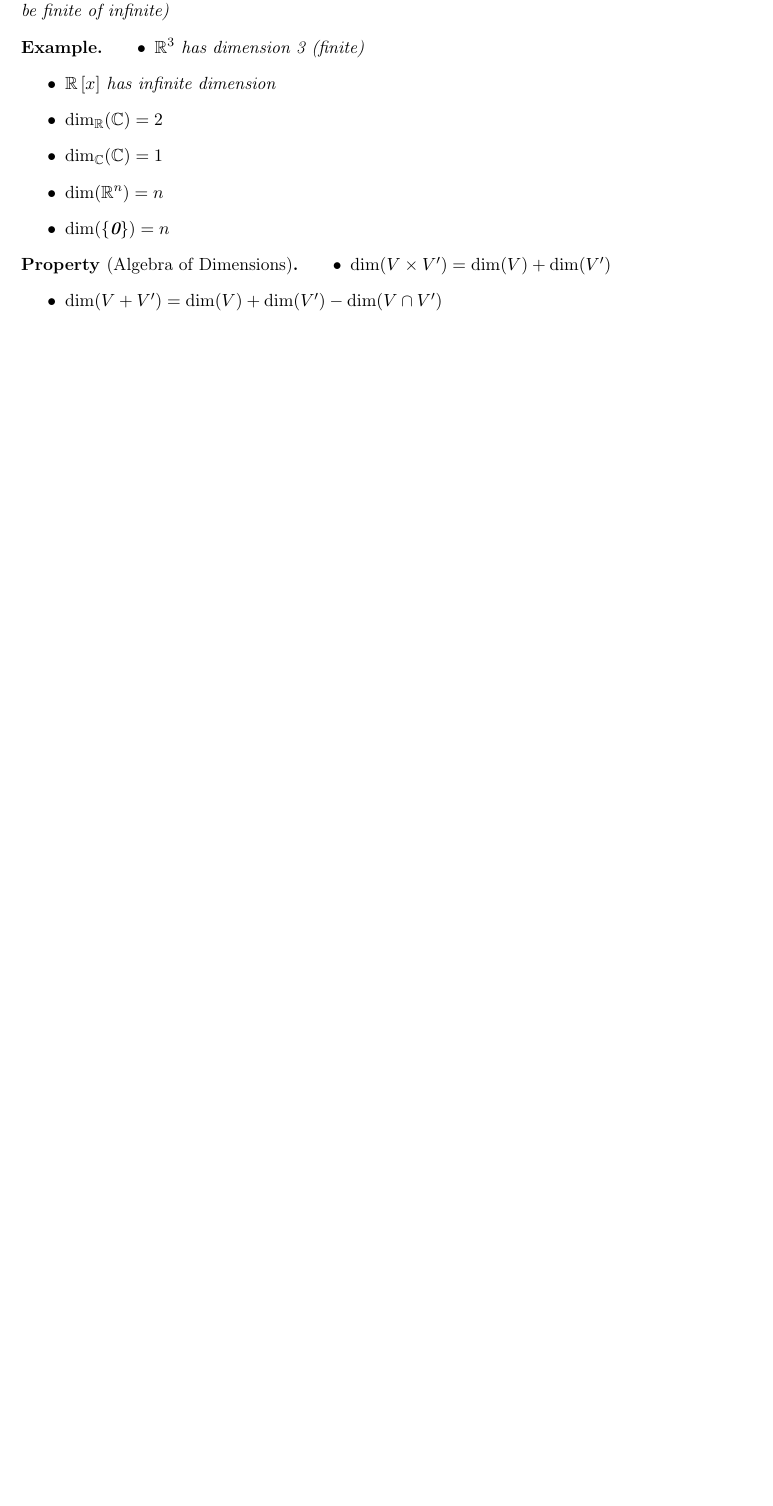
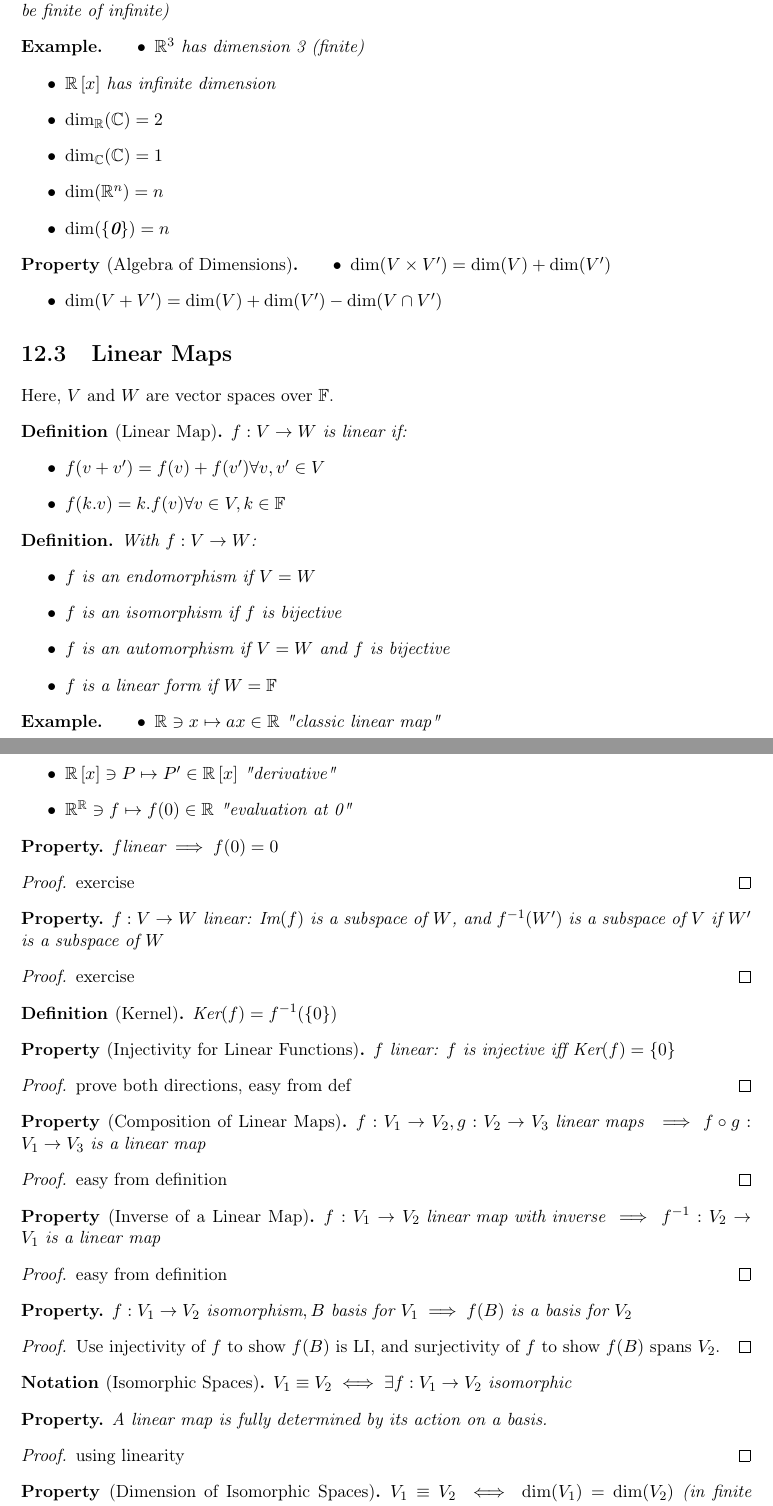
Before and after one commit to pauldubois98/RefresherMaths2021, a LaTeX thesis (cours.tex, which reads 12-VectorSpaces.tex): part of page 31 of 31 before the commit and two parts of pages 31 and 32 of 32 after it, the two joined at a grey line, cut so that both start at the same text, the shorter picture padded with empty space. Compiled offline with pdfLaTeX.

Commit message:
added chapter 12: Vector Spaces - Linear Maps

```diff
--- a/12-VectorSpaces.tex
+++ b/12-VectorSpaces.tex
@@ -151,3 +151,83 @@ A basis is a largest LI set, or a smaller spanning set.
 		\item $\dim(V + V')=\dim(V)+\dim(V')-\dim(V \cap V')$
 	\end{itemize}
 \end{property}
+
+\section{Linear Maps}
+Here, $V$ and $W$ are vector spaces over $\F$.
+\begin{definition}[Linear Map]
+	$f: V \to W$ is linear if:
+	\begin{itemize}
+		\item $f(v+v')=f(v)+f(v') \forall v,v' \in V$
+		\item $f(k.v)=k.f(v) \forall v \in V, k \in \F$
+	\end{itemize}
+\end{definition}
+\begin{definition}
+	With $f: V \to W$:
+	\begin{itemize}
+		\item $f$ is an endomorphism if $V=W$
+		\item $f$ is an isomorphism if $f$ is bijective
+		\item $f$ is an automorphism if $V=W$ and $f$ is bijective
+		\item $f$ is a linear form if $W=\F$
+	\end{itemize}
+\end{definition}
+\begin{example}
+	\begin{itemize}
+		\item $\R \ni x \mapsto ax \in \R$ "classic linear map"
+		\item $\R\left[ x \right] \ni P \mapsto P' \in \R\left[ x \right]$ "derivative"
+		\item $\R^\R \ni f \mapsto f(0) \in \R$ "evaluation at 0"
+	\end{itemize}
+\end{example}
+\begin{property}
+	$f \text{linear} \implies f(0)=0$
+\end{property}
+\begin{proof}
+	exercise
+\end{proof}
+\begin{property}
+	$f: V \to W$ linear: $\Image{f}$ is a subspace of $W$, and $f^{-1}(W')$ is a subspace of $V$ if $W'$ is a subspace of $W$
+\end{property}
+\begin{proof}
+	exercise
+\end{proof}
+
+\begin{definition}[Kernel]
+	$\Ker{f}=f^{-1}(\{0\})$
+\end{definition}
+\begin{property}[Injectivity for Linear Functions]
+	$f$ linear: $f$ is injective iff $\Ker{f}=\{0\}$
+\end{property}
+\begin{proof}
+	prove both directions, easy from def
+\end{proof}
+
+\begin{property}[Composition of Linear Maps]
+	$f:V_1 \to V_2, g:V_2 \to V_3 \text{ linear maps } \implies f \circ g:V_1 \to V_3 \text{ is a linear map}$
+\end{property}
+\begin{proof}
+	easy from definition
+\end{proof}
+\begin{property}[Inverse of a Linear Map]
+	$f:V_1 \to V_2 \text{ linear map with inverse} \implies f^{-1}:V_2 \to V_1 \text{ is a linear map}$
+\end{property}
+\begin{proof}
+	easy from definition
+\end{proof}
+
+\begin{property}
+	$f:V_1 \to V_2 \text{ isomorphism}, B \text{ basis for } V_1 \implies f(B) \text{ is a basis for } V_2$
+\end{property}
+\begin{proof}
+	Use injectivity of $f$ to show $f(B)$ is LI, and surjectivity of $f$ to show $f(B)$ spans $V_2$.
+\end{proof}
+\begin{notation}[Isomorphic Spaces]
+	$V_1 \equiv V_2 \iff \exists f:V_1 \to V_2 \text{ isomorphic}$
+\end{notation}
+\begin{property}
+	A linear map is fully determined by its action on a basis.
+\end{property}
+\begin{proof}
+	using linearity
+\end{proof}
+\begin{property}[Dimension of Isomorphic Spaces]
+	$V_1 \equiv V_2 \iff \dim(V_1)=\dim(V_2)$ (in finite dimensions)
+\end{property}
```
Also changed, not shown: cours.pdf, 12-VectorSpaces.tex (20 more changed lines).
